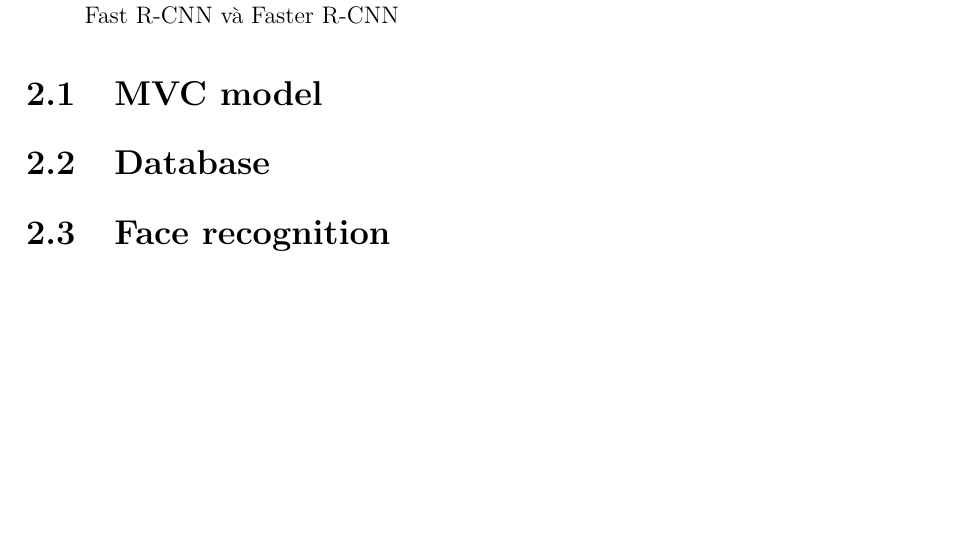
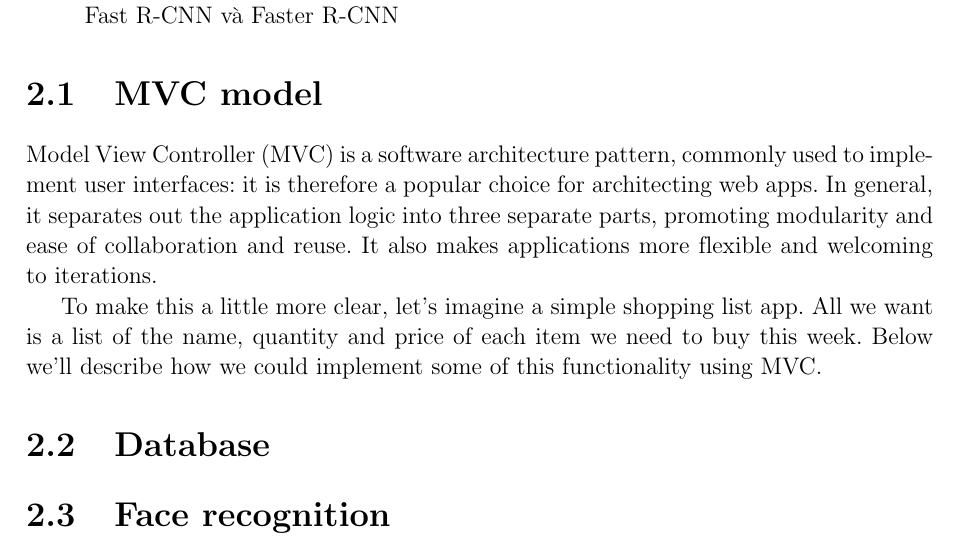
Before and after one commit to dalo2903/godeyes-thesis-report, a LaTeX thesis (Thesis.tex, which reads Chapter2.tex): part of page 13 of 28, cut so that both start at the same text, the shorter picture padded with empty space. Compiled offline with pdfLaTeX; a LaTeX package or settings file that is missing is left out; an older LaTeX class or package is replaced by its successor.

Commit message:
MVC model
chua paraphrase

```diff
--- a/Chapter2.tex
+++ b/Chapter2.tex
@@ -13,6 +13,11 @@
 \end{itemize}
 
 \section{MVC model}
+%% chưa parapharse https://developer.mozilla.org/en-US/docs/Web/Apps/Fundamentals/Modern_web_app_architecture/MVC_architecture %%
+Model View Controller (MVC) is a software architecture pattern, commonly used to implement user interfaces: it is therefore a popular choice for architecting web apps. In general, it separates out the application logic into three separate parts, promoting modularity and ease of collaboration and reuse. It also makes applications more flexible and welcoming to iterations.
+
+To make this a little more clear, let's imagine a simple shopping list app. All we want is a list of the name, quantity and price of each item we need to buy this week. Below we'll describe how we could implement some of this functionality using MVC.
+
 \section{Database}
 \section{Face recognition}
 \section{Action recognition}
```
